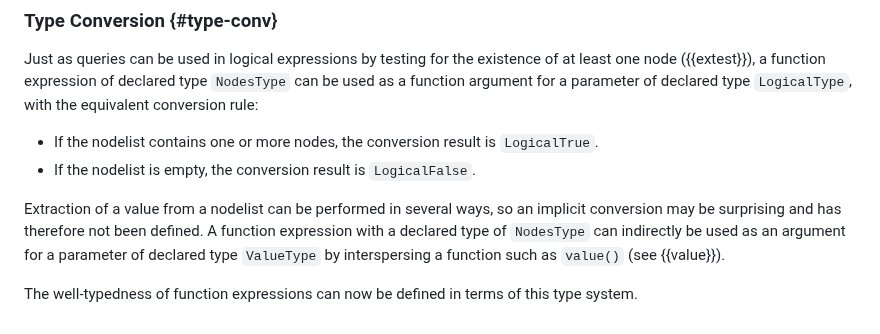
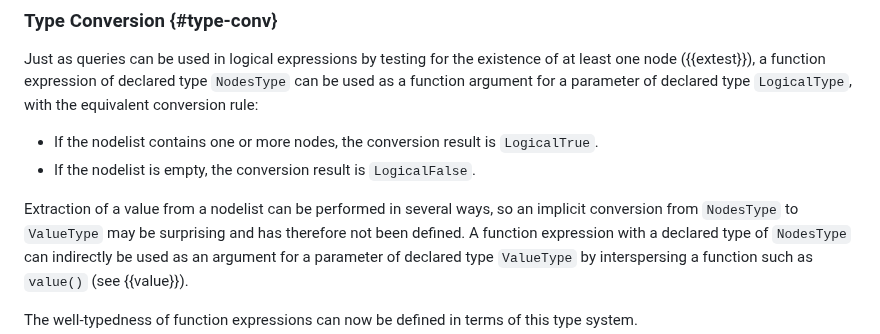
Before and after one commit to ietf-wg-jsonpath/draft-ietf-jsonpath-base, a Markdown page: draft-ietf-jsonpath-base.md, the part around the change. Drawn GitHub-style.

Commit message:
Be explicit which implicit conversion we don't have.
Co-authored-by: Glyn Normington <glyn.normington@gmail.com>

```diff
--- a/draft-ietf-jsonpath-base.md
+++ b/draft-ietf-jsonpath-base.md
@@ -1501,8 +1501,8 @@ parameter of declared type `LogicalType`, with the equivalent conversion rule:
   * If the nodelist is empty, the conversion result is `LogicalFalse`.
 
 Extraction of a value from a nodelist can be performed in several
-ways, so an implicit conversion may be surprising and has therefore
-not been defined.
+ways, so an implicit conversion from `NodesType` to `ValueType`
+may be surprising and has therefore not been defined.
 A function expression with a declared type of `NodesType` can
 indirectly be used as an argument for a parameter of declared type
 `ValueType` by interspersing a function such as `value()` (see
```
